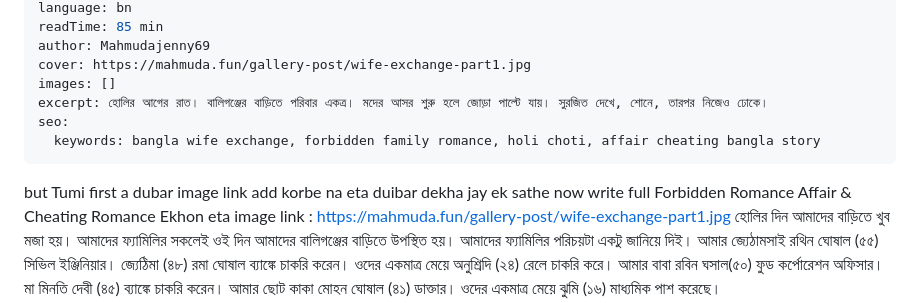
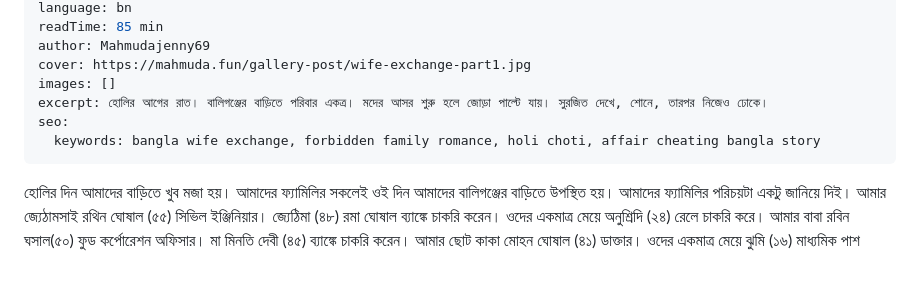
Before and after one commit to jennyMahmuda/mahmuda-fun, a Markdown page: story-post/holi-family-wife-exchange.md, the part around the change. Drawn GitHub-style; blank space fills up the shorter version.

```diff
--- a/story-post/holi-family-wife-exchange.md
+++ b/story-post/holi-family-wife-exchange.md
@@ -16,10 +16,6 @@ seo:
   keywords: bangla wife exchange, forbidden family romance, holi choti, affair cheating bangla story
 ---
 
-but Tumi first a dubar image link add korbe na eta duibar dekha jay ek sathe now write full
-Forbidden Romance
-Affair & Cheating Romance
-Ekhon eta image link : https://mahmuda.fun/gallery-post/wife-exchange-part1.jpg
 হোলির দিন আমাদের বাড়িতে খুব মজা হয়। আমাদের ফ্যামিলির সকলেই ওই দিন আমাদের বালিগঞ্জের বাড়িতে উপস্থিত হয়। আমাদের ফ্যামিলির পরিচয়টা একটু জানিয়ে দিই।
 আমার জ্যেঠামসাই রথিন ঘোষাল (৫৫) সিভিল ইঞ্জিনিয়ার। জ্যেঠিমা (৪৮) রমা ঘোষাল ব্যাঙ্কে চাকরি করেন। ওদের একমাত্র মেয়ে অনুশ্রিদি (২৪) রেলে চাকরি করে।
 আমার বাবা রবিন ঘসাল(৫০) ফুড কর্পোরেশন অফিসার। মা মিনতি দেবী (৪৫) ব্যাঙ্কে চাকরি করেন।
```
